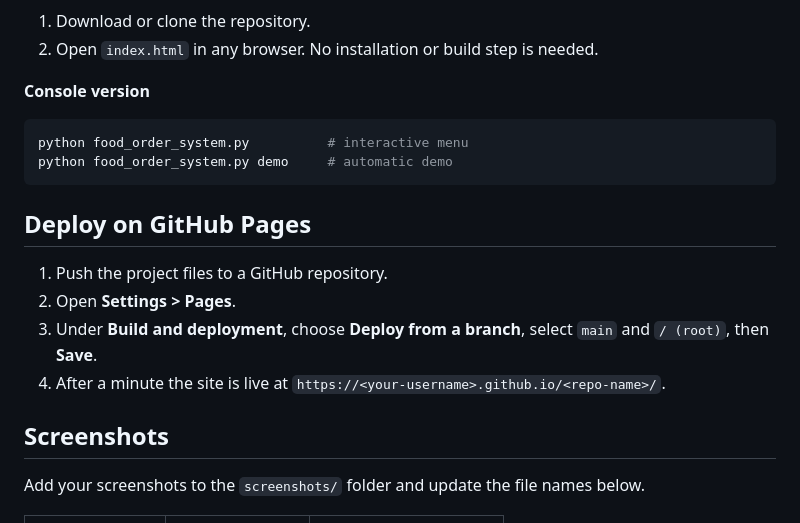
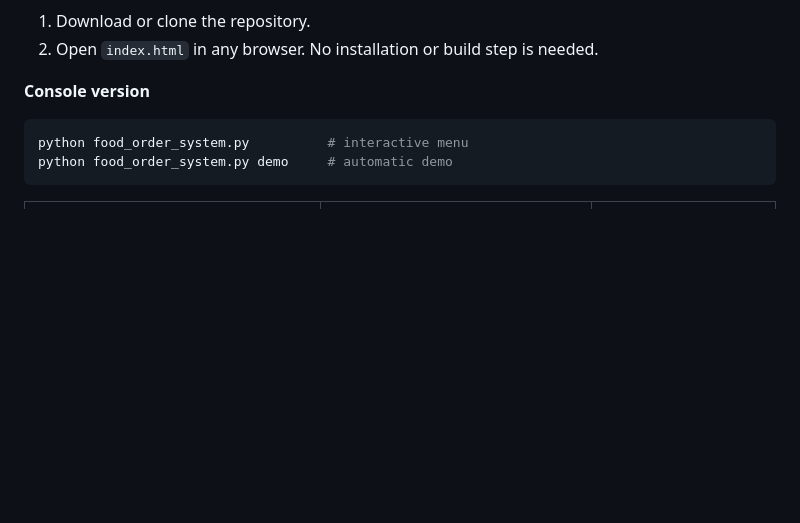
Before and after one commit to rajvardhandeore04-cpu/Order-Rail-food-order-queue, a Markdown page: README.md, the part around one of its changes. Rendered like a GitHub page; blank space fills up the shorter version.

````diff
--- a/README.md
+++ b/README.md
@@ -118,14 +118,6 @@ python food_order_system.py          # interactive menu
 python food_order_system.py demo     # automatic demo
 ```
 
-## Deploy on GitHub Pages
-1. Push the project files to a GitHub repository.
-2. Open **Settings > Pages**.
-3. Under **Build and deployment**, choose **Deploy from a branch**, select `main` and `/ (root)`, then **Save**.
-4. After a minute the site is live at `https://<your-username>.github.io/<repo-name>/`.
-
-## Screenshots
-Add your screenshots to the `screenshots/` folder and update the file names below.
 
 | Place an order | Waiting queue | Kitchen and tracking |
 |---|---|---|
````
Also changed, not shown: other parts of README.md (+4 -1 lines).
